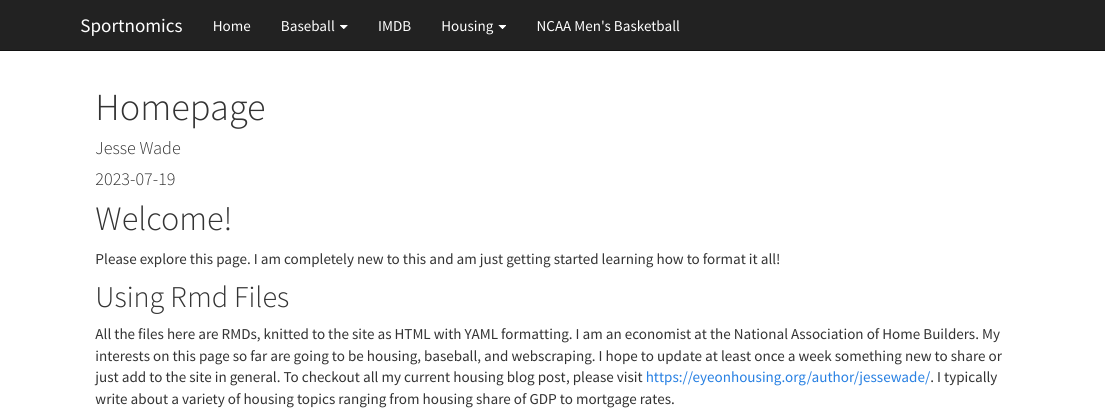
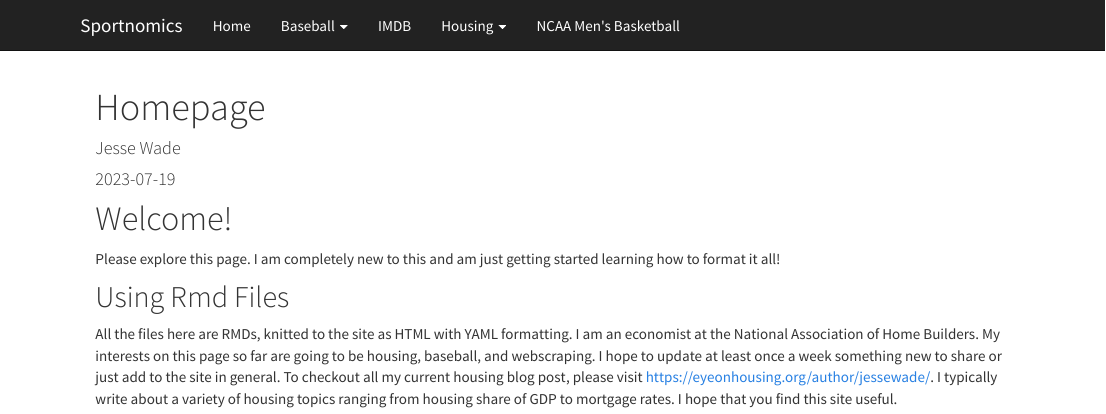
Before and after one commit to wadejes1/wadejes1.github.io, an R Markdown document (index.Rmd): the page in a window 1100 px wide, from its top. Rendered offline with R 4.5, knitr and Pandoc, with nearby package versions.

Commit message:
Update Intro Paragraph

```diff
--- a/index.Rmd
+++ b/index.Rmd
@@ -15,4 +15,4 @@ Please explore this page. I am completely new to this and am just getting starte
 
 ## Using Rmd Files
 
-All the files here are RMDs, knitted to the site as HTML with YAML formatting. I am an economist at the National Association of Home Builders. My interests on this page so far are going to be housing, baseball, and webscraping. I hope to update at least once a week something new to share or just add to the site in general. To checkout all my current housing blog post, please visit https://eyeonhousing.org/author/jessewade/. I typically write about a variety of housing topics ranging from housing share of GDP to mortgage rates.
+All the files here are RMDs, knitted to the site as HTML with YAML formatting. I am an economist at the National Association of Home Builders. My interests on this page so far are going to be housing, baseball, and webscraping. I hope to update at least once a week something new to share or just add to the site in general. To checkout all my current housing blog post, please visit https://eyeonhousing.org/author/jessewade/. I typically write about a variety of housing topics ranging from housing share of GDP to mortgage rates. I hope that you find this site useful.
```
